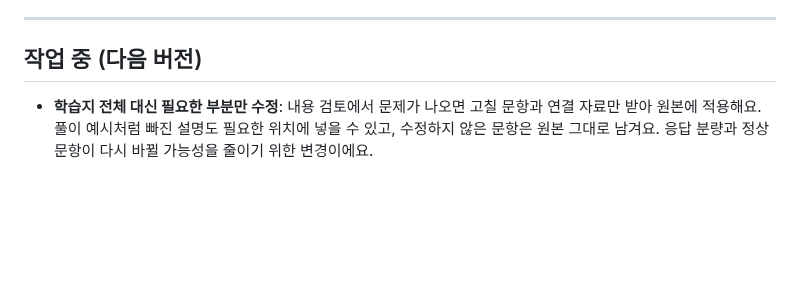
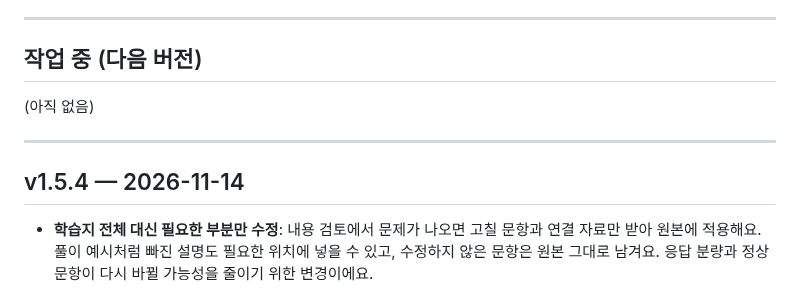
Before and after one commit to abarisikor-Code/hanjang, a Markdown page: CHANGELOG.md, the part around the change. Drawn GitHub-style; blank space fills up the shorter version.

Commit message:
v1.5.4 부분 수정과 수 읽기 검토 보완 배포

```diff
--- a/CHANGELOG.md
+++ b/CHANGELOG.md
@@ -8,6 +8,12 @@
 ---
 
 ## 작업 중 (다음 버전)
+
+(아직 없음)
+
+---
+
+## v1.5.4 — 2026-11-14
 
 - **학습지 전체 대신 필요한 부분만 수정**: 내용 검토에서 문제가 나오면 고칠 문항과 연결 자료만 받아 원본에 적용해요. 풀이 예시처럼 빠진 설명도 필요한 위치에 넣을 수 있고, 수정하지 않은 문항은 원본 그대로 남겨요. 응답 분량과 정상 문항이 다시 바뀔 가능성을 줄이기 위한 변경이에요.
 - **부분 수정 뒤에도 전체 재검토**: 수정 위치가 잘못됐거나 겹치면 적용하지 않아요. 수정 뒤에는 학습지 전체를 다시 검토하며 최대2회 수정·실패 시 초안 보관 규칙을 유지해요. 이 변경만으로 구글 서버 오류가 해소됐다는 뜻은 아니에요.
```
